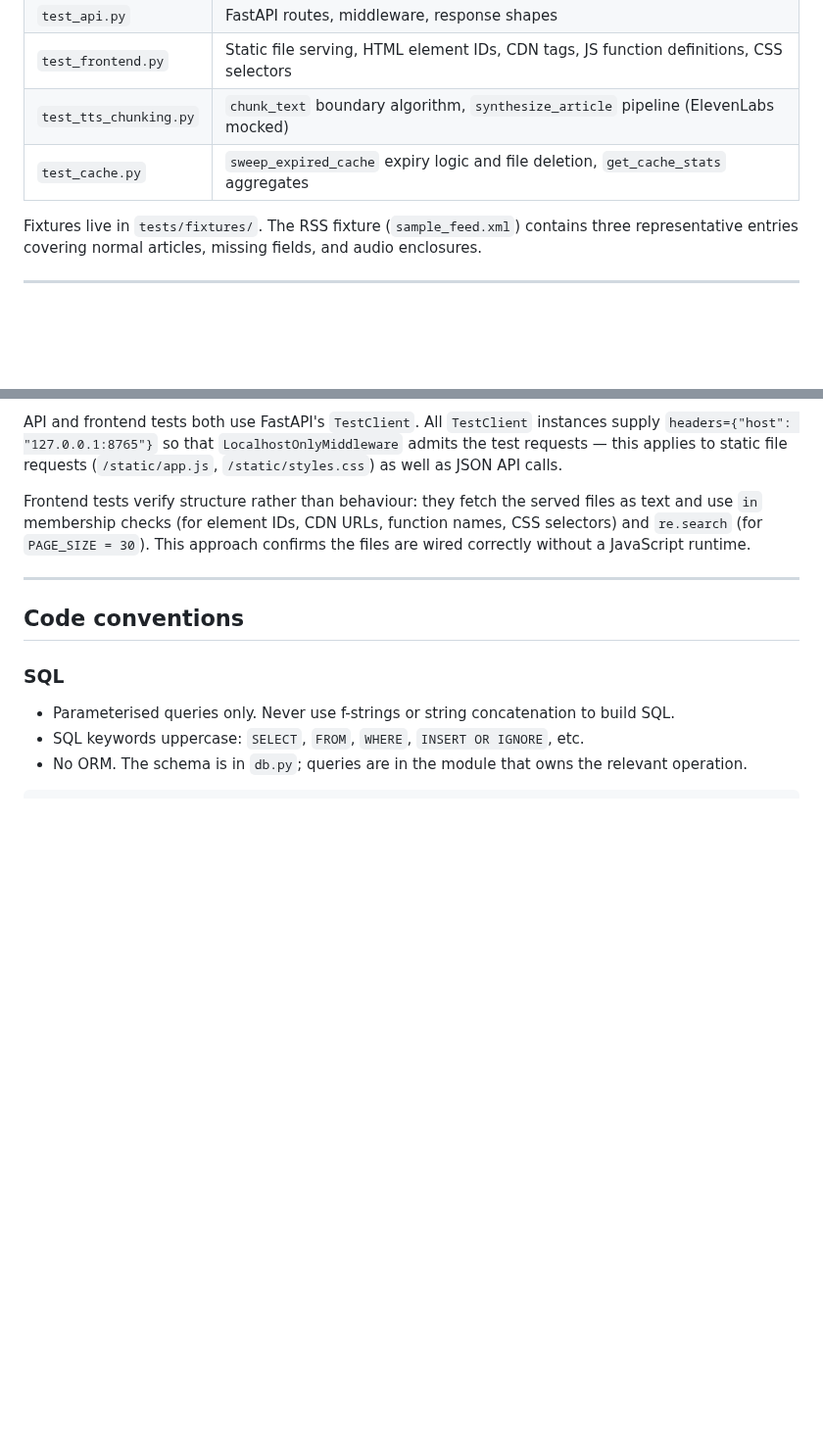
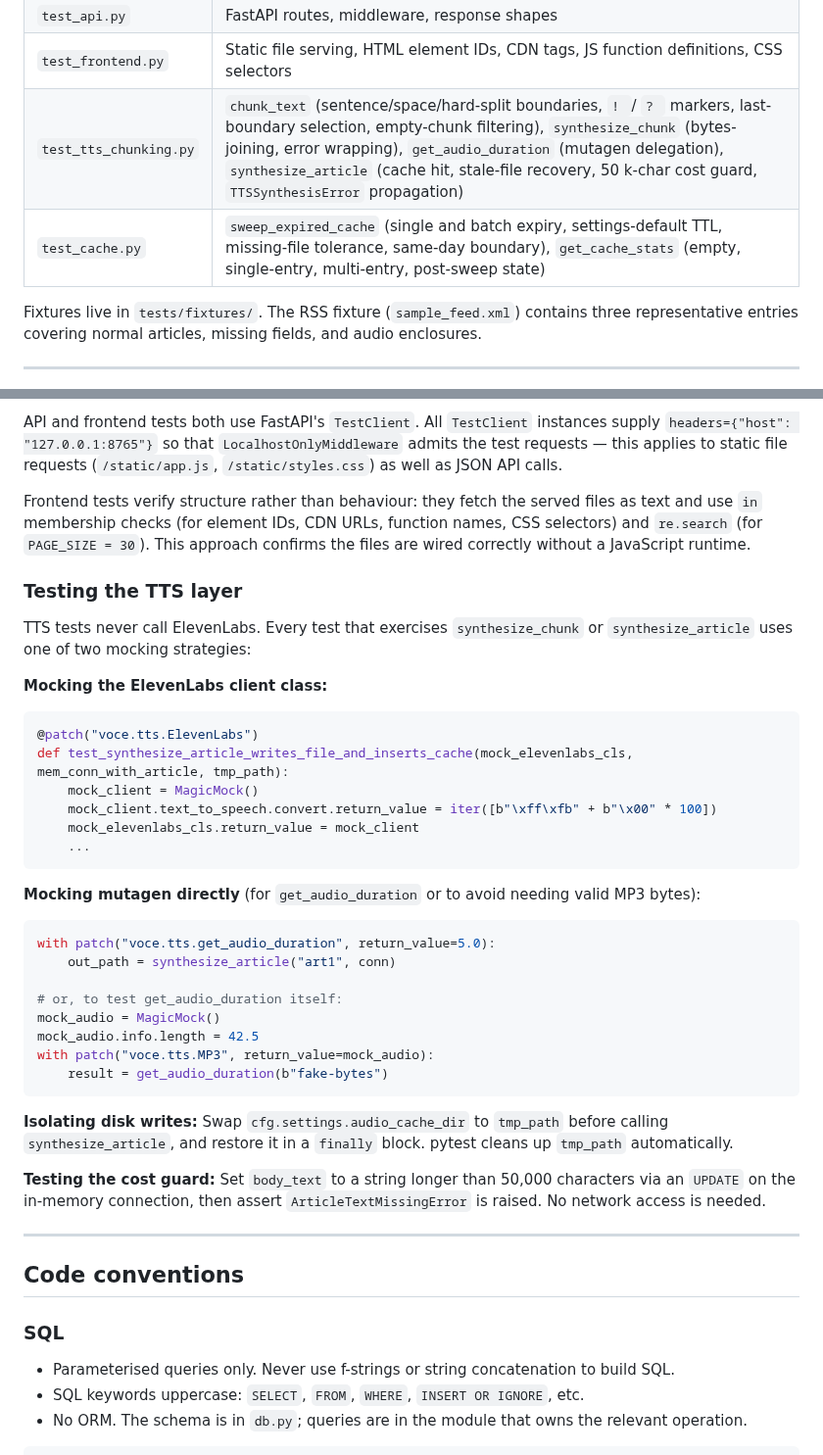
Before and after one commit to AruneemB/voce, a Markdown page: docs/DEVELOPMENT.md, 2 parts joined by grey strips. Shown at 98% size. GitHub-like rendering; blank space fills up the shorter version.

Commit message:
docs(development): expand TTS test table, add mocking patterns and cost-guard guidance

````diff
--- a/docs/DEVELOPMENT.md
+++ b/docs/DEVELOPMENT.md
@@ -37,8 +37,8 @@ The test suite is in `tests/`. Tests are organised by module:
 | `test_article.py` | HTML cleaning, LaTeX substitutions, preamble format |
 | `test_api.py` | FastAPI routes, middleware, response shapes |
 | `test_frontend.py` | Static file serving, HTML element IDs, CDN tags, JS function definitions, CSS selectors |
-| `test_tts_chunking.py` | `chunk_text` boundary algorithm, `synthesize_article` pipeline (ElevenLabs mocked) |
-| `test_cache.py` | `sweep_expired_cache` expiry logic and file deletion, `get_cache_stats` aggregates |
+| `test_tts_chunking.py` | `chunk_text` (sentence/space/hard-split boundaries, `! `/ `? ` markers, last-boundary selection, empty-chunk filtering), `synthesize_chunk` (bytes-joining, error wrapping), `get_audio_duration` (mutagen delegation), `synthesize_article` (cache hit, stale-file recovery, 50 k-char cost guard, `TTSSynthesisError` propagation) |
+| `test_cache.py` | `sweep_expired_cache` (single and batch expiry, settings-default TTL, missing-file tolerance, same-day boundary), `get_cache_stats` (empty, single-entry, multi-entry, post-sweep state) |
 
 Fixtures live in `tests/fixtures/`. The RSS fixture (`sample_feed.xml`) contains three representative entries covering normal articles, missing fields, and audio enclosures.
 
@@ -53,6 +53,38 @@ Feed tests use the XML fixture rather than making live HTTP requests. HTTP calls
 API and frontend tests both use FastAPI's `TestClient`. All `TestClient` instances supply `headers={"host": "127.0.0.1:8765"}` so that `LocalhostOnlyMiddleware` admits the test requests — this applies to static file requests (`/static/app.js`, `/static/styles.css`) as well as JSON API calls.
 
 Frontend tests verify structure rather than behaviour: they fetch the served files as text and use `in` membership checks (for element IDs, CDN URLs, function names, CSS selectors) and `re.search` (for `PAGE_SIZE = 30`). This approach confirms the files are wired correctly without a JavaScript runtime.
+
+### Testing the TTS layer
+
+TTS tests never call ElevenLabs. Every test that exercises `synthesize_chunk` or `synthesize_article` uses one of two mocking strategies:
+
+**Mocking the ElevenLabs client class:**
+
+```python
+@patch("voce.tts.ElevenLabs")
+def test_synthesize_article_writes_file_and_inserts_cache(mock_elevenlabs_cls, mem_conn_with_article, tmp_path):
+    mock_client = MagicMock()
+    mock_client.text_to_speech.convert.return_value = iter([b"\xff\xfb" + b"\x00" * 100])
+    mock_elevenlabs_cls.return_value = mock_client
+    ...
+```
+
+**Mocking mutagen directly** (for `get_audio_duration` or to avoid needing valid MP3 bytes):
+
+```python
+with patch("voce.tts.get_audio_duration", return_value=5.0):
+    out_path = synthesize_article("art1", conn)
+
+# or, to test get_audio_duration itself:
+mock_audio = MagicMock()
+mock_audio.info.length = 42.5
+with patch("voce.tts.MP3", return_value=mock_audio):
+    result = get_audio_duration(b"fake-bytes")
+```
+
+**Isolating disk writes:** Swap `cfg.settings.audio_cache_dir` to `tmp_path` before calling `synthesize_article`, and restore it in a `finally` block. pytest cleans up `tmp_path` automatically.
+
+**Testing the cost guard:** Set `body_text` to a string longer than 50,000 characters via an `UPDATE` on the in-memory connection, then assert `ArticleTextMissingError` is raised. No network access is needed.
 
 ---
 
````
